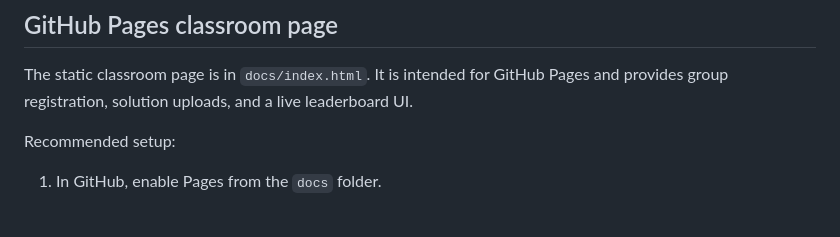
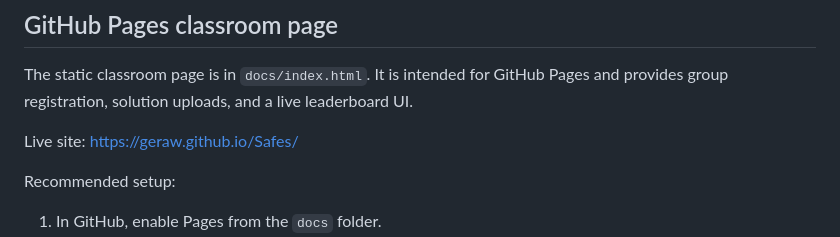
Before and after one commit to geraw/Safes, a Markdown page: README.md, the part around the change. Rendered like a GitHub page; blank space fills up the shorter version.

Commit message:
Add live site link to README

```diff
--- a/README.md
+++ b/README.md
@@ -3,6 +3,8 @@
 ## GitHub Pages classroom page
 
 The static classroom page is in `docs/index.html`. It is intended for GitHub Pages and provides group registration, solution uploads, and a live leaderboard UI.
+
+Live site: https://geraw.github.io/Safes/
 
 Recommended setup:
 
```
